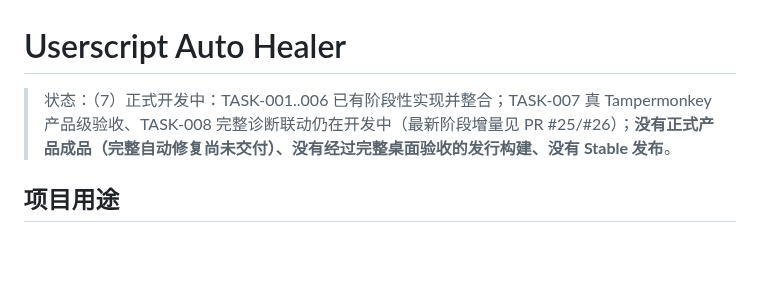
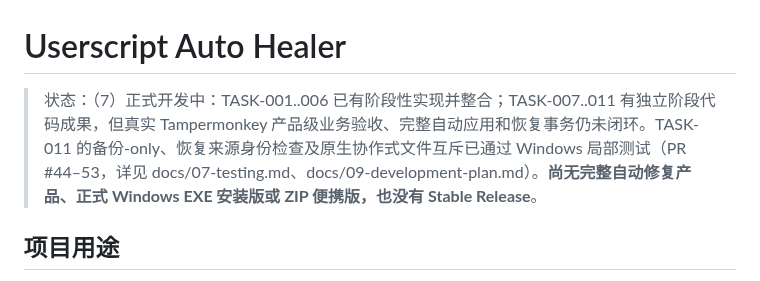
Before and after one commit to devin930906/userscript-auto-healer, a Markdown page: README.md, the part around the change. GitHub-like rendering; blank space fills up the shorter version.

Commit message:
docs: correct top-level Stable development status

```diff
--- a/README.md
+++ b/README.md
@@ -1,6 +1,6 @@
 # Userscript Auto Healer
 
-> 状态：（7）正式开发中：TASK-001..006 已有阶段性实现并整合；TASK-007 真 Tampermonkey 产品级验收、TASK-008 完整诊断联动仍在开发中（最新阶段增量见 PR #25/#26）；**没有正式产品成品（完整自动修复尚未交付）、没有经过完整桌面验收的发行构建、没有 Stable 发布**。
+> 状态：（7）正式开发中：TASK-001..006 已有阶段性实现并整合；TASK-007..011 有独立阶段代码成果，但真实 Tampermonkey 产品级业务验收、完整自动应用和恢复事务仍未闭环。TASK-011 的备份-only、恢复来源身份检查及原生协作式文件互斥已通过 Windows 局部测试（PR #44–53，详见 docs/07-testing.md、docs/09-development-plan.md）。**尚无完整自动修复产品、正式 Windows EXE 安装版或 ZIP 便携版，也没有 Stable Release**。
 
 ## 项目用途
 针对目标网站 DOM、Selector 和页面运行机制变化导致的 `.user.js` 油猴脚本失效，设计 Windows 本地优先、CDP 诊断、保守自动修复与可验证回滚的工具。用户可指定 Chrome/便携版路径、专用调试 Profile、默认 9223 端口，批量导入脚本，必要时启用自定义 AI 服务。
```
